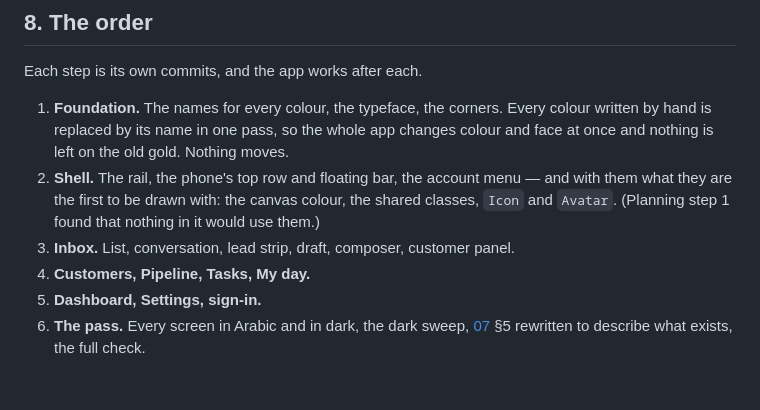
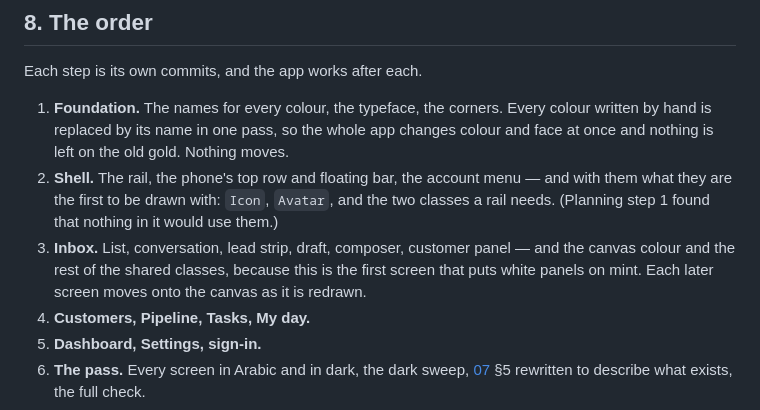
Before and after one commit to taherfarg/dealerai-os, a Markdown page: docs/sales/11-ui-refresh.md, the part around the change. Drawn GitHub-style; blank space fills up the shorter version.

Commit message:
docs(sales): the plan for the new look's second step — the shell
One element with two shapes, so one bell and one account; an icon that is optional, because Settings draws its sections with the same links; and the canvas colour moved on to the inbox, the first screen with white panels to put on it.

Co-Authored-By: Claude Opus 5.5 <noreply@anthropic.com>

```diff
--- a/docs/sales/11-ui-refresh.md
+++ b/docs/sales/11-ui-refresh.md
@@ -273,9 +273,11 @@ Each step is its own commits, and the app works after each.
    hand is replaced by its name in one pass, so the whole app changes colour and face at once and
    nothing is left on the old gold. Nothing moves.
 2. **Shell.** The rail, the phone's top row and floating bar, the account menu — and with them
-   what they are the first to be drawn with: the canvas colour, the shared classes, `Icon` and
-   `Avatar`. (Planning step 1 found that nothing in it would use them.)
-3. **Inbox.** List, conversation, lead strip, draft, composer, customer panel.
+   what they are the first to be drawn with: `Icon`, `Avatar`, and the two classes a rail needs.
+   (Planning step 1 found that nothing in it would use them.)
+3. **Inbox.** List, conversation, lead strip, draft, composer, customer panel — and the canvas
+   colour and the rest of the shared classes, because this is the first screen that puts white
+   panels on mint. Each later screen moves onto the canvas as it is redrawn.
 4. **Customers, Pipeline, Tasks, My day.**
 5. **Dashboard, Settings, sign-in.**
 6. **The pass.** Every screen in Arabic and in dark, the dark sweep, [07](07-frontend.md) §5
```
Also changed, not shown: 1 other file.
